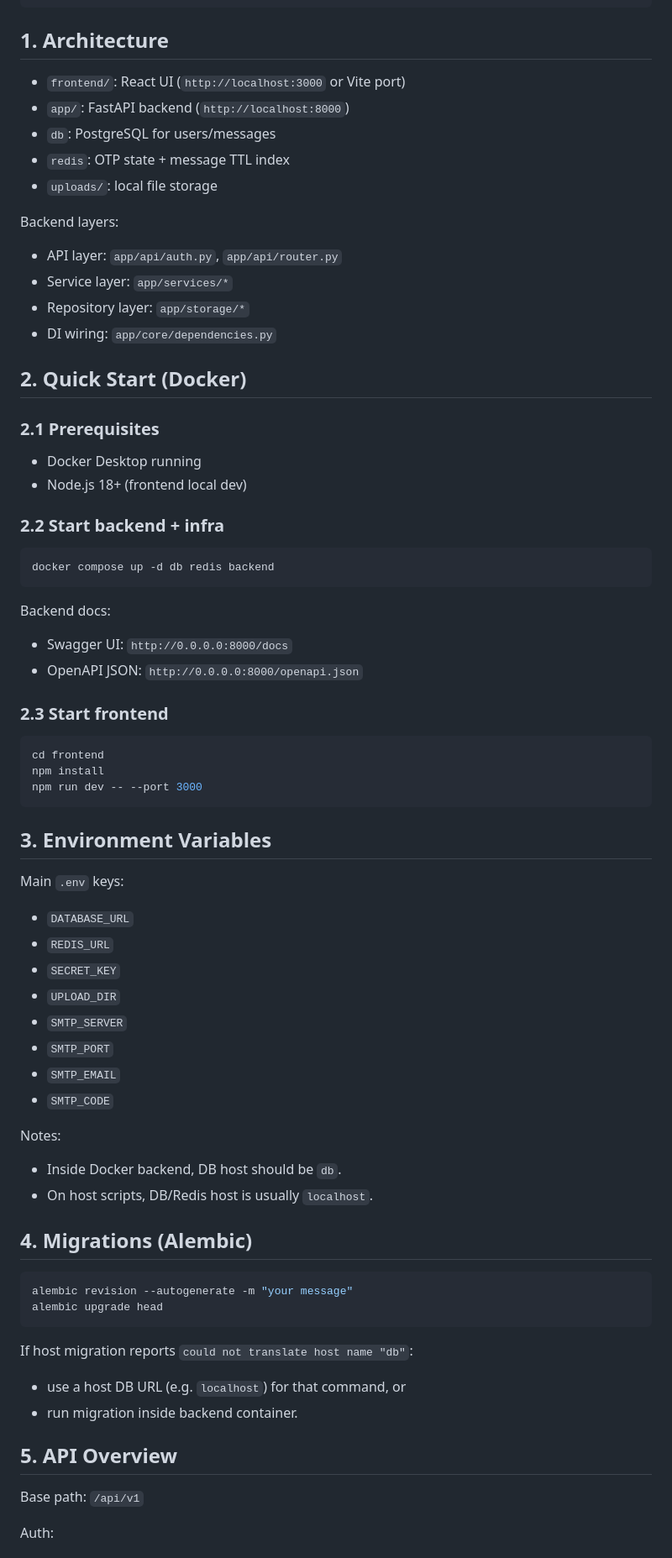
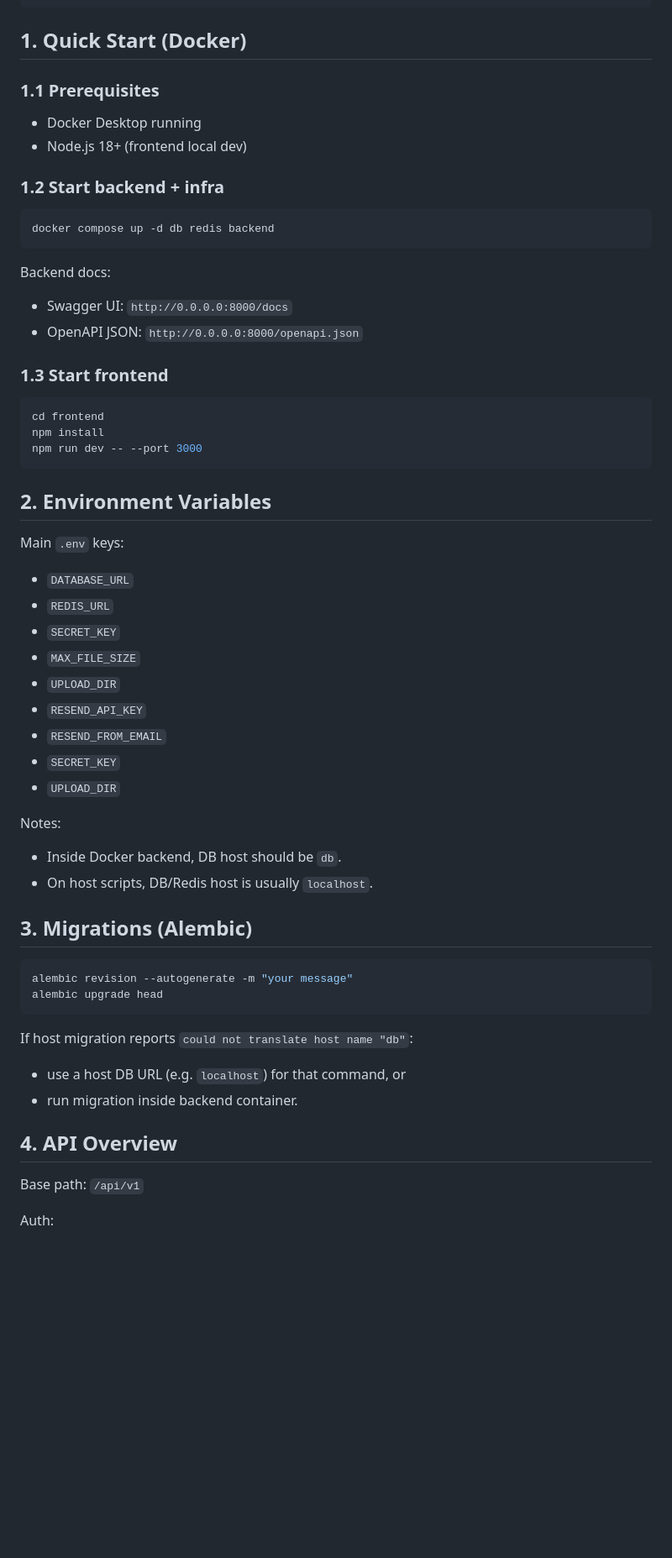
Before and after one commit to akirayumeno/Sendme, a Markdown page: README.md, the part around one of its changes. Shown at 84% size. GitHub-like rendering; blank space fills up the shorter version.

````diff
--- a/README.md
+++ b/README.md
@@ -54,29 +60,14 @@ between mobile and desktop environments.
 └── Dockerfile                  # Multi-stage build for Backend
 ```
 
-## 1. Architecture
+## 1. Quick Start (Docker)
 
-- `frontend/`: React UI (`http://localhost:3000` or Vite port)
-- `app/`: FastAPI backend (`http://localhost:8000`)
-- `db`: PostgreSQL for users/messages
-- `redis`: OTP state + message TTL index
-- `uploads/`: local file storage
-
-Backend layers:
-
-- API layer: `app/api/auth.py`, `app/api/router.py`
-- Service layer: `app/services/*`
-- Repository layer: `app/storage/*`
-- DI wiring: `app/core/dependencies.py`
-
-## 2. Quick Start (Docker)
-
-### 2.1 Prerequisites
+### 1.1 Prerequisites
 
 - Docker Desktop running
 - Node.js 18+ (frontend local dev)
 
-### 2.2 Start backend + infra
+### 1.2 Start backend + infra
 
 ```bash
 docker compose up -d db redis backend
@@ -87,7 +78,7 @@ Backend docs:
 - Swagger UI: `http://0.0.0.0:8000/docs`
 - OpenAPI JSON: `http://0.0.0.0:8000/openapi.json`
 
-### 2.3 Start frontend
+### 1.3 Start frontend
 
 ```bash
 cd frontend
@@ -95,25 +86,26 @@ npm install
 npm run dev -- --port 3000
 ```
 
-## 3. Environment Variables
+## 2. Environment Variables
 
 Main `.env` keys:
 
 - `DATABASE_URL`
 - `REDIS_URL`
 - `SECRET_KEY`
+- `MAX_FILE_SIZE`
 - `UPLOAD_DIR`
-- `SMTP_SERVER`
-- `SMTP_PORT`
-- `SMTP_EMAIL`
-- `SMTP_CODE`
+- `RESEND_API_KEY`
+- `RESEND_FROM_EMAIL`
+- `SECRET_KEY`
+- `UPLOAD_DIR`
 
 Notes:
 
 - Inside Docker backend, DB host should be `db`.
 - On host scripts, DB/Redis host is usually `localhost`.
 
-## 4. Migrations (Alembic)
+## 3. Migrations (Alembic)
 
 ```bash
 alembic revision --autogenerate -m "your message"
@@ -125,7 +117,7 @@ If host migration reports `could not translate host name "db"`:
 - use a host DB URL (e.g. `localhost`) for that command, or
 - run migration inside backend container.
 
-## 5. API Overview
+## 4. API Overview
 
 Base path: `/api/v1`
 
````
Also changed, not shown: other parts of README.md (+34 -28 lines), docs/TECHNICAL.md (added, +40 -0 lines), docs/images/auth-flow.png (added), docs/images/image-preview.png (added), docs/images/messages-view.png (added).
